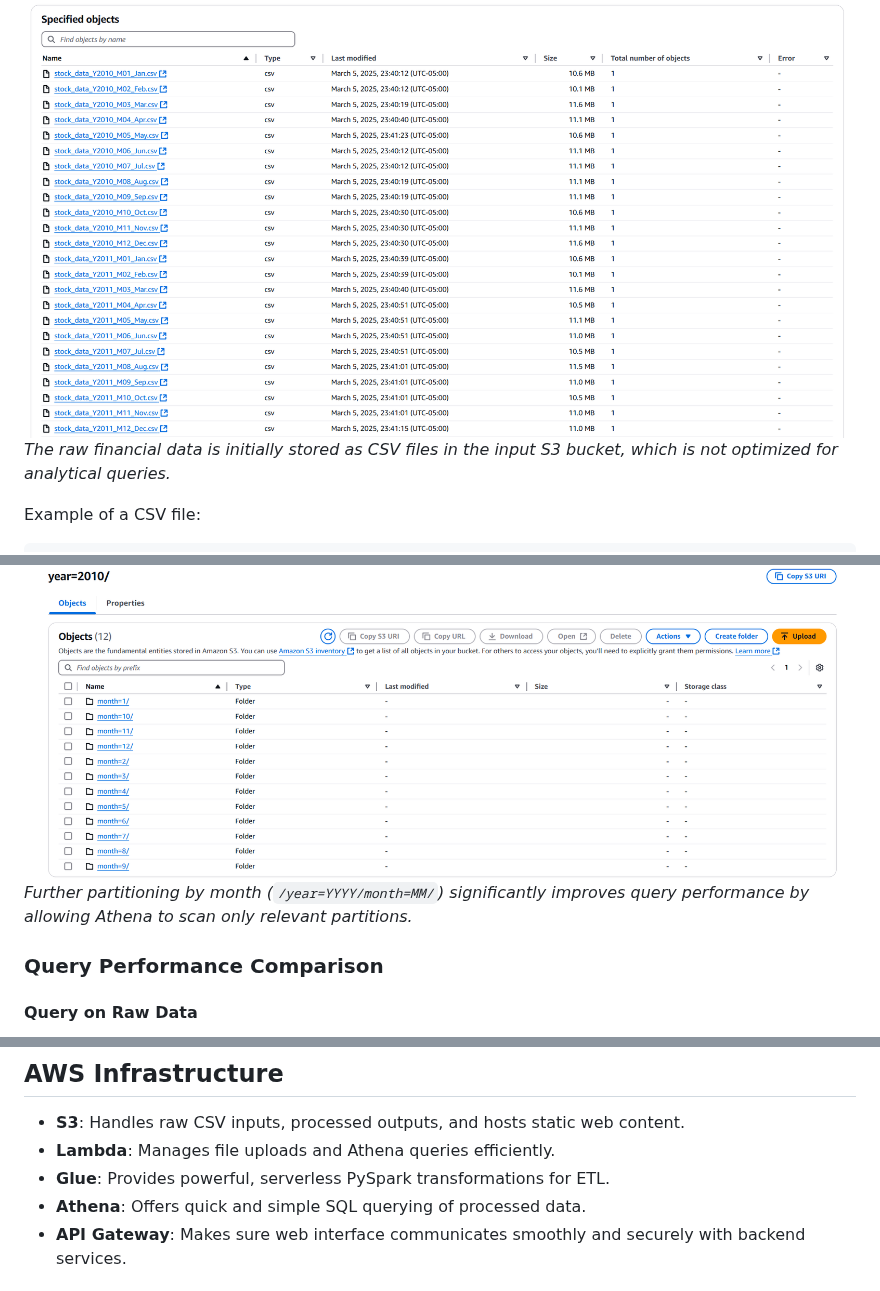
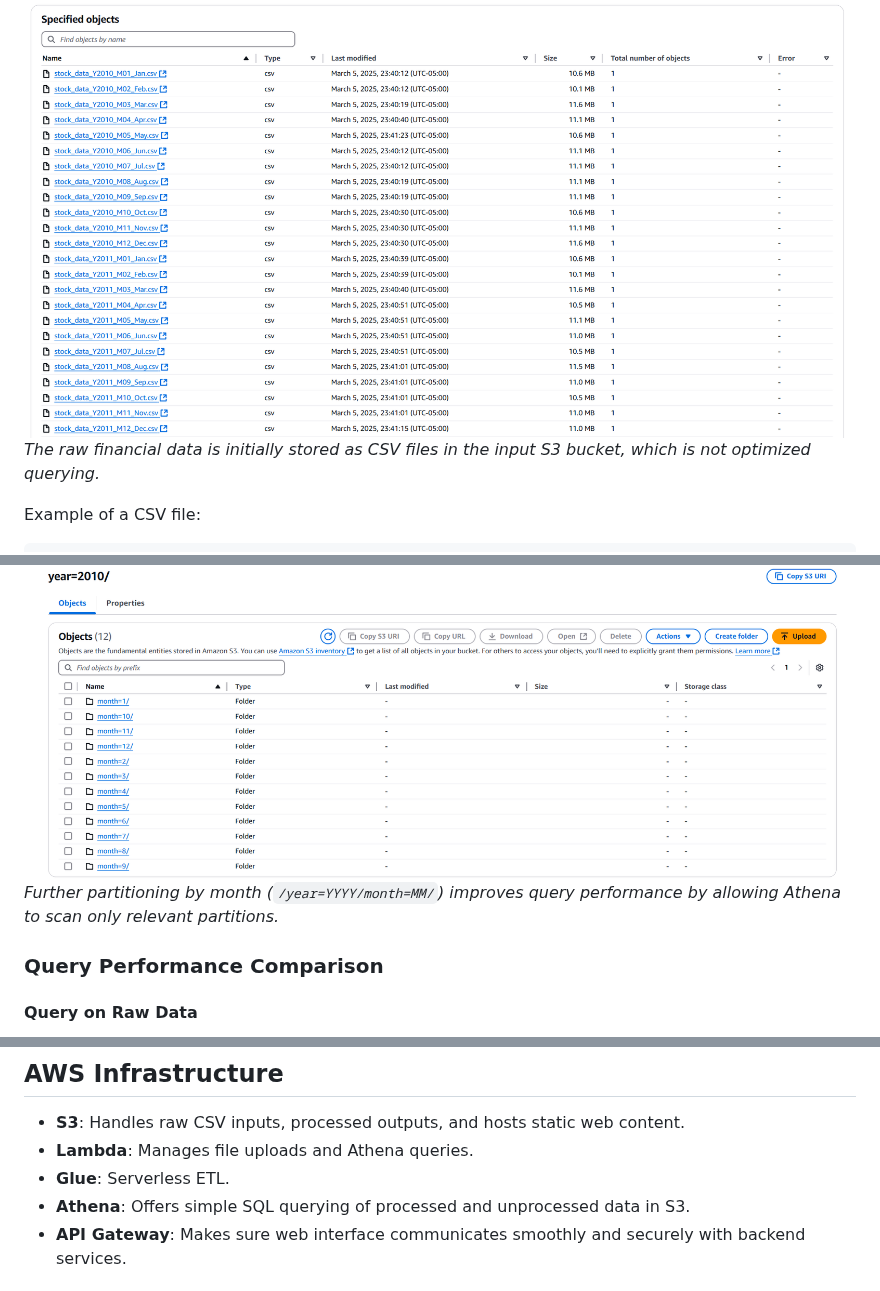
Before and after one commit to aaronspence31/FinSight, a Markdown page: README.md, 3 parts joined by grey strips. Drawn GitHub-style.

```diff
--- a/README.md
+++ b/README.md
@@ -30,7 +30,7 @@ _Step 2: The AWS Glue ETL job is automatically triggered through a Lambda functi
 _The raw financial data in the input bucket takes up 1.9GB of storage space._
 
 ![Raw Input Data in S3](./assets/raw-input-data.png)
-_The raw financial data is initially stored as CSV files in the input S3 bucket, which is not optimized for analytical queries._
+_The raw financial data is initially stored as CSV files in the input S3 bucket, which is not optimized querying._
 
 Example of a CSV file:
 
@@ -75,7 +75,7 @@ _The transformed data is stored in the efficient Parquet format, which is column
 _Data is partitioned by year, allowing for efficient filtering of queries by year._
 
 ![Month-based Partitioning](./assets/output-data-month-filtering-in-s3.png)
-_Further partitioning by month (`/year=YYYY/month=MM/`) significantly improves query performance by allowing Athena to scan only relevant partitions._
+_Further partitioning by month (`/year=YYYY/month=MM/`) improves query performance by allowing Athena to scan only relevant partitions._
 
 ### Query Performance Comparison
 
@@ -156,9 +156,9 @@ _Detailed view of Apple stock performance. The dashboard executes queries that t
 ## AWS Infrastructure
 
 - **S3**: Handles raw CSV inputs, processed outputs, and hosts static web content.
-- **Lambda**: Manages file uploads and Athena queries efficiently.
-- **Glue**: Provides powerful, serverless PySpark transformations for ETL.
-- **Athena**: Offers quick and simple SQL querying of processed data.
+- **Lambda**: Manages file uploads and Athena queries.
+- **Glue**: Serverless ETL.
+- **Athena**: Offers simple SQL querying of processed and unprocessed data in S3.
 - **API Gateway**: Makes sure web interface communicates smoothly and securely with backend services.
 
 ## Next Steps
```
